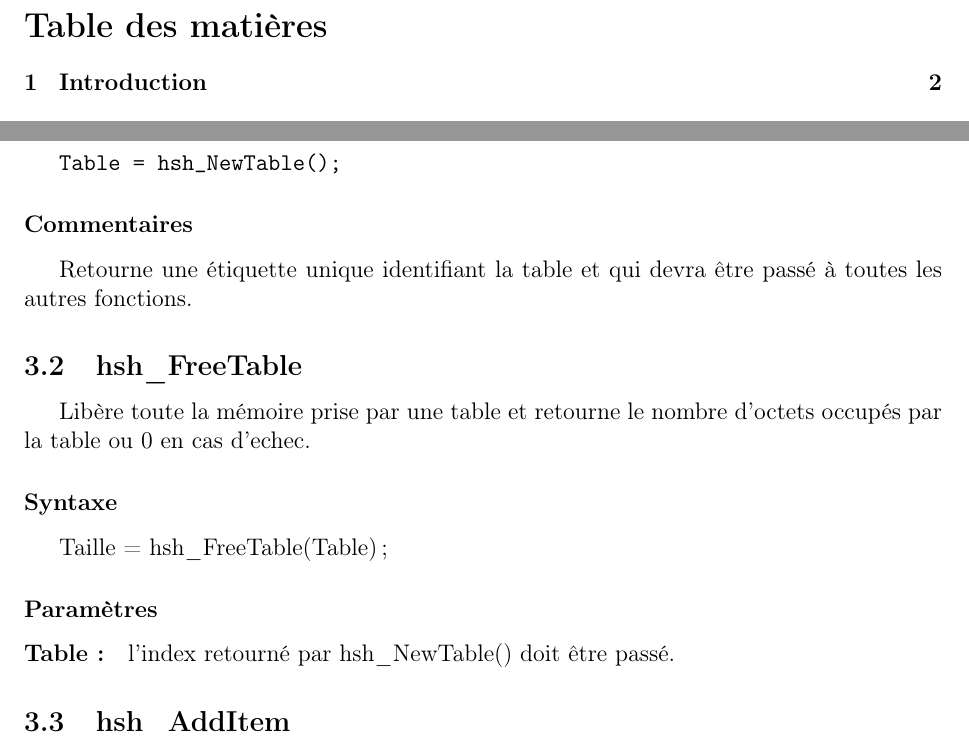
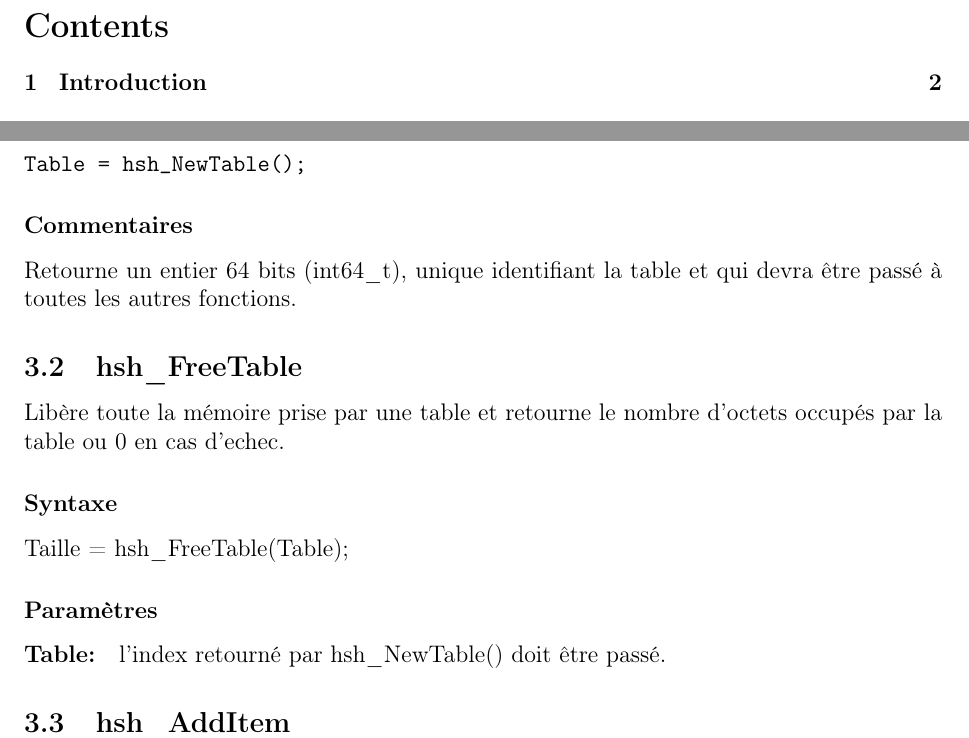
Before and after one commit to LoicMarechal/libHash, a LaTeX document (Documentation/libHash_v1_fr.tex): two parts of pages 2 and 4 of 8, joined at a grey line, cut at the place of the change. Compiled offline with pdfLaTeX.

Commit message:
Corrected the documentation: the library index is a 64-bit integer

```diff
--- a/Documentation/libHash_v1_fr.tex
+++ b/Documentation/libHash_v1_fr.tex
@@ -2,7 +2,6 @@
 
 \usepackage[T1]{fontenc}
 \usepackage[utf8]{inputenc}
-\usepackage[francais]{babel}
 \usepackage{multirow,array}
 \usepackage{graphicx}
 \usepackage{a4wide}
@@ -116,7 +115,7 @@ La taille de la table étant adaptative et le nombre de clefs variable, aucun ar
 {\tt Table = hsh\_NewTable();}
 
 \subsubsection*{Commentaires}
-Retourne une étiquette unique identifiant la table et qui devra être passé à toutes les autres fonctions.
+Retourne un entier 64 bits (int64\_t), unique identifiant la table et qui devra être passé à toutes les autres fonctions.
 
 
 \subsection{hsh\_FreeTable}
```
Also changed, not shown: Documentation/libHash_v1_fr.pdf.
